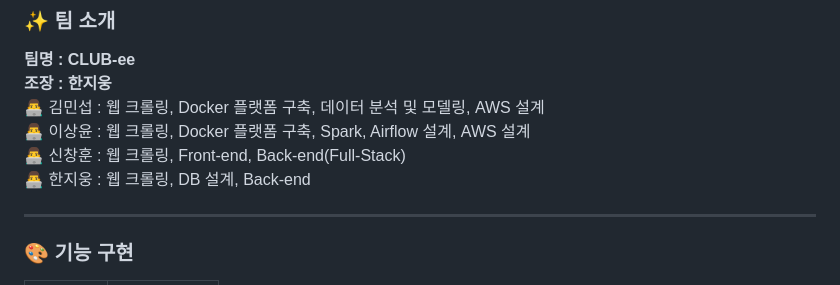
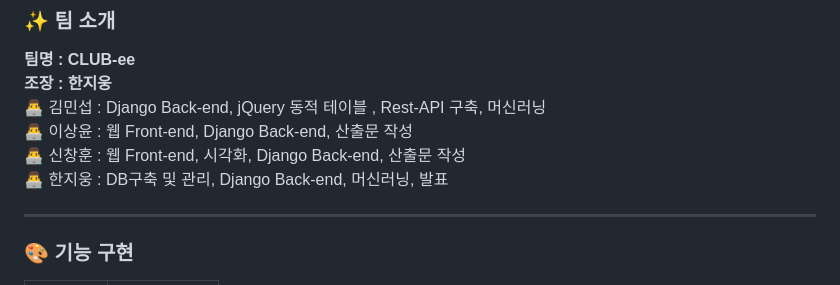
Before and after one commit to CLUB-ee/cakd_erp, a Markdown page: README.md, the part around the change. Rendered like a GitHub page.

```diff
--- a/README.md
+++ b/README.md
@@ -14,10 +14,10 @@
 
 **팀명 : CLUB-ee** \
 **조장 : 한지웅** \
-👨‍💻 김민섭 : 웹 크롤링, Docker 플랫폼 구축, 데이터 분석 및 모델링, AWS 설계 \
-👨‍💻 이상윤 : 웹 크롤링, Docker 플랫폼 구축, Spark, Airflow 설계, AWS 설계 \
-👨‍💻 신창훈 : 웹 크롤링, Front-end, Back-end(Full-Stack) \
-👨‍💻 한지웅 : 웹 크롤링, DB 설계, Back-end
+👨‍💻 김민섭 : Django Back-end, jQuery 동적 테이블 , Rest-API 구축, 머신러닝 \
+👨‍💻 이상윤 : 웹 Front-end, Django Back-end, 산출문 작성 \
+👨‍💻 신창훈 : 웹 Front-end, 시각화, Django Back-end, 산출문 작성 \
+👨‍💻 한지웅 : DB구축 및 관리, Django Back-end, 머신러닝, 발표
 
 ---
 
```
